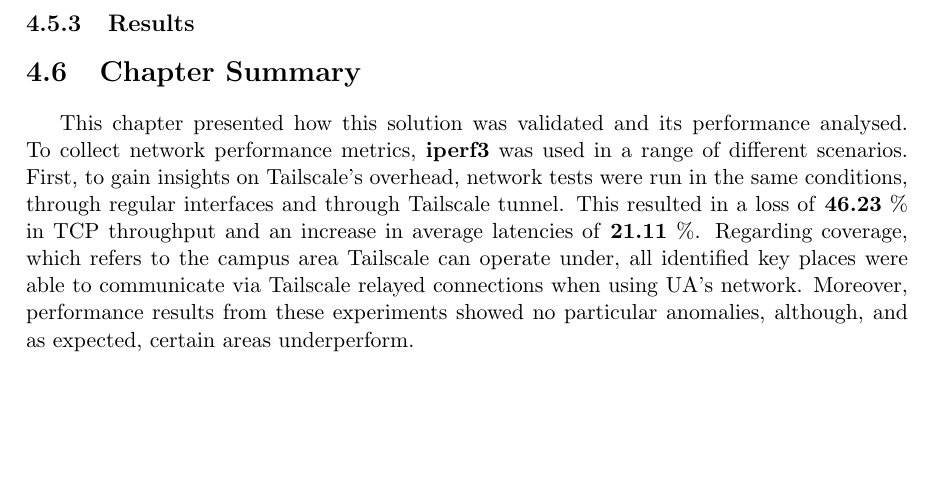
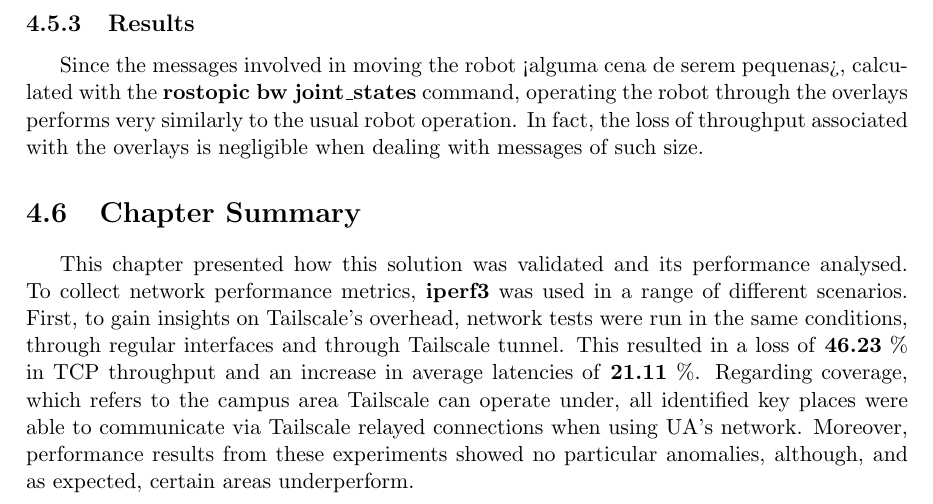
Before and after one commit to VascoRegal/thesis-writing, a LaTeX thesis (pre-tese.tex): part of page 55 of 64, cut so that both start at the same text, the shorter picture padded with empty space. Compiled offline with pdfLaTeX.

Commit message:
add robotic arm operation res

```diff
--- a/pre-tese.tex
+++ b/pre-tese.tex
@@ -1045,6 +1045,8 @@
 
 \subsection{Results}
 
+Since the messages involved in moving the robot <alguma cena de serem pequenas>, calculated with the \textbf{rostopic bw joint\_states} command, operating the robot through the overlays performs very similarly to the usual robot operation. In fact, the loss of throughput associated with the overlays is negligible when dealing with messages of such size.
+
 \begin{figure}[h]
 \centering
   \includegraphics[width=\textwidth]{roboarm.png}
```
Also changed, not shown: pre-tese.pdf.
